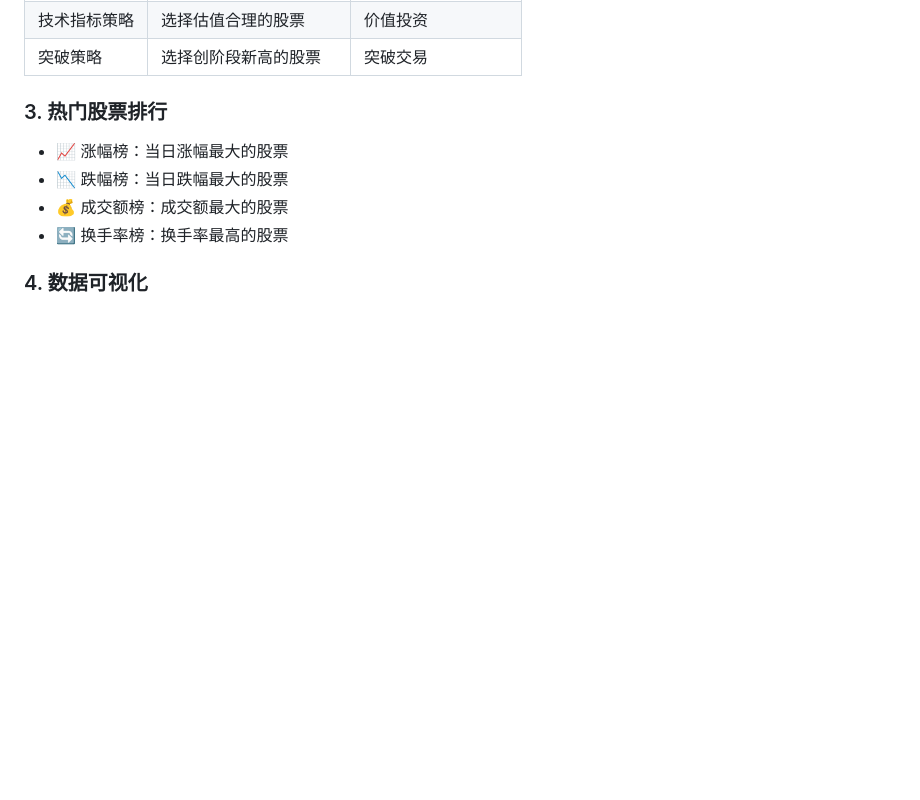
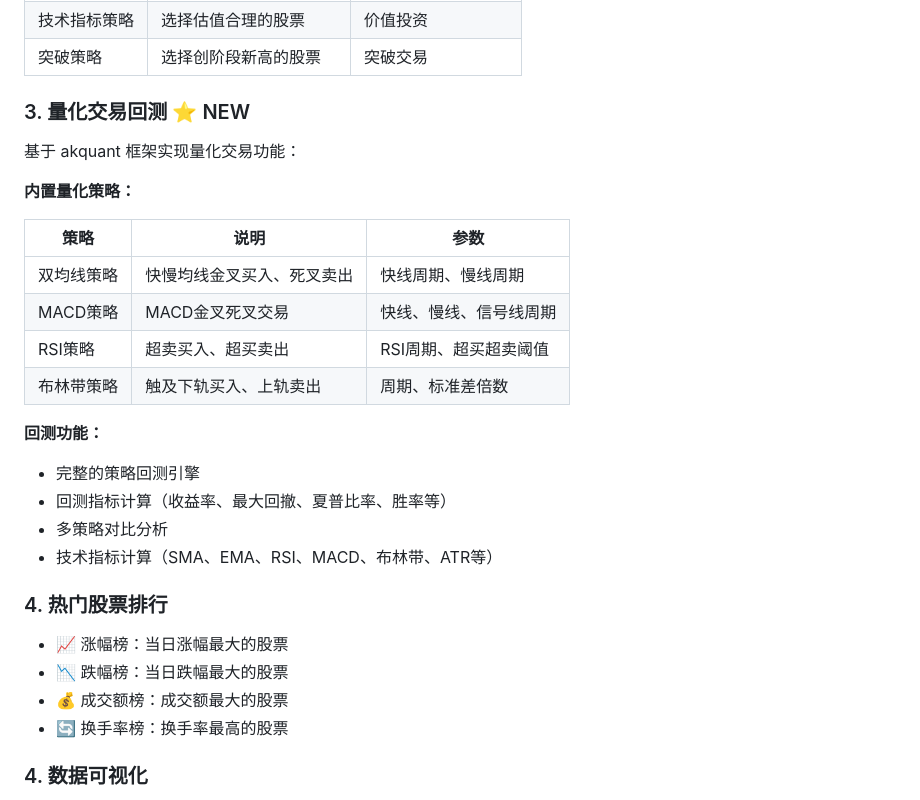
Before and after one commit to MengqiYe/a-stock-monitor-flask, a Markdown page: README.md, the part around the change. Drawn GitHub-style; blank space fills up the shorter version.

```diff
--- a/README.md
+++ b/README.md
@@ -42,7 +42,25 @@ A股即时监视系统是一个功能完整的股票行情监控平台，旨在
 | 技术指标策略 | 选择估值合理的股票 | 价值投资 |
 | 突破策略 | 选择创阶段新高的股票 | 突破交易 |
 
-### 3. 热门股票排行
+### 3. 量化交易回测 ⭐ NEW
+基于 akquant 框架实现量化交易功能：
+
+**内置量化策略：**
+
+| 策略 | 说明 | 参数 |
+|------|------|------|
+| 双均线策略 | 快慢均线金叉买入、死叉卖出 | 快线周期、慢线周期 |
+| MACD策略 | MACD金叉死叉交易 | 快线、慢线、信号线周期 |
+| RSI策略 | 超卖买入、超买卖出 | RSI周期、超买超卖阈值 |
+| 布林带策略 | 触及下轨买入、上轨卖出 | 周期、标准差倍数 |
+
+**回测功能：**
+- 完整的策略回测引擎
+- 回测指标计算（收益率、最大回撤、夏普比率、胜率等）
+- 多策略对比分析
+- 技术指标计算（SMA、EMA、RSI、MACD、布林带、ATR等）
+
+### 4. 热门股票排行
 - 📈 涨幅榜：当日涨幅最大的股票
 - 📉 跌幅榜：当日跌幅最大的股票
 - 💰 成交额榜：成交额最大的股票
```
Also changed, not shown: docs/API.md (+181 -0 lines).
